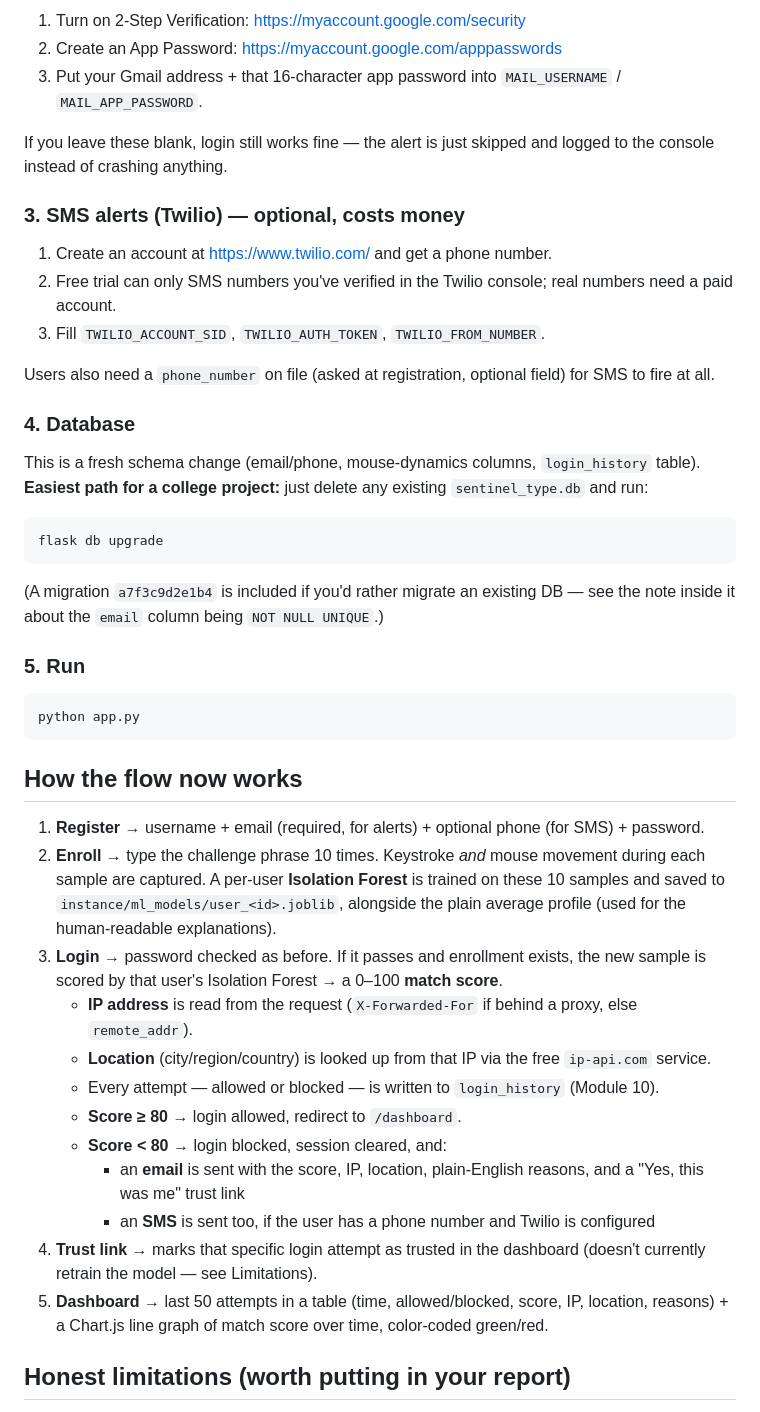
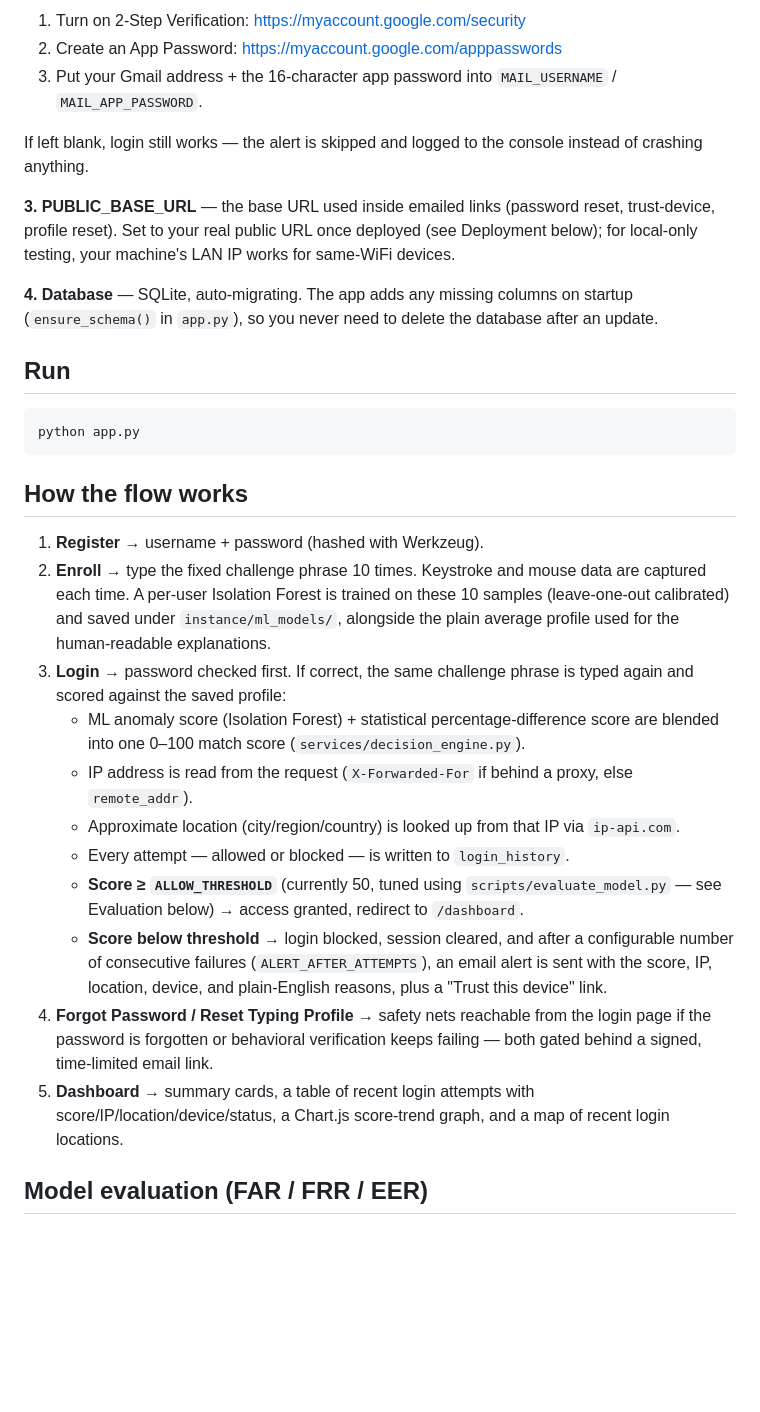
Before and after one commit to gufrancse/sentinel-type, a Markdown page: README.md, the part around one of its changes. Drawn GitHub-style; blank space fills up the shorter version.

Commit message:
Update README to reflect current project state

````diff
--- a/README.md
+++ b/README.md
@@ -38,59 +45,32 @@ Any long random string. `python -c "import secrets; print(secrets.token_hex(32))
 1. Turn on 2-Step Verification: https://myaccount.google.com/security
 2. Create an App Password: https://myaccount.google.com/apppasswords
-3. Put your Gmail address + that 16-character app password into `MAIL_USERNAME` / `MAIL_APP_PASSWORD`.
+3. Put your Gmail address + the 16-character app password into `MAIL_USERNAME` / `MAIL_APP_PASSWORD`.
 
-If you leave these blank, login still works fine — the alert is just skipped and logged to the console instead of crashing anything.
+If left blank, login still works — the alert is skipped and logged to the console instead of crashing anything.
 
-### 3. SMS alerts (Twilio) — **optional, costs money**
-1. Create an account at https://www.twilio.com/ and get a phone number.
-2. Free trial can only SMS numbers you've verified in the Twilio console; real numbers need a paid account.
-3. Fill `TWILIO_ACCOUNT_SID`, `TWILIO_AUTH_TOKEN`, `TWILIO_FROM_NUMBER`.
+**3. PUBLIC_BASE_URL** — the base URL used inside emailed links (password reset, trust-device, profile reset). Set to your real public URL once deployed (see Deployment below); for local-only testing, your machine's LAN IP works for same-WiFi devices.
 
-Users also need a `phone_number` on file (asked at registration, optional field) for SMS to fire at all.
+**4. Database** — SQLite, auto-migrating. The app adds any missing columns on startup (`ensure_schema()` in `app.py`), so you never need to delete the database after an update.
 
-### 4. Database
-This is a fresh schema change (email/phone, mouse-dynamics columns, `login_history` table). **Easiest path for a college project:** just delete any existing `sentinel_type.db` and run:
-
-```bash
-flask db upgrade
-```
-
-(A migration `a7f3c9d2e1b4` is included if you'd rather migrate an existing DB — see the note inside it about the `email` column being `NOT NULL UNIQUE`.)
-
-### 5. Run
+## Run
 
 ```bash
 python app.py
 ```
 
-## How the flow now works
+## How the flow works
 
-1. **Register** → username + email (required, for alerts) + optional phone (for SMS) + password.
-2. **Enroll** → type the challenge phrase 10 times. Keystroke *and* mouse
-   movement during each sample are captured. A per-user **Isolation
-   Forest** is trained on these 10 samples and saved to
-   `instance/ml_models/user_<id>.joblib`, alongside the plain average
-   profile (used for the human-readable explanations).
-3. **Login** → password checked as before. If it passes and enrollment
-   exists, the new sample is scored by that user's Isolation Forest →
-   a 0–100 **match score**.
-   - **IP address** is read from the request (`X-Forwarded-For` if
-     behind a proxy, else `remote_addr`).
-   - **Location** (city/region/country) is looked up from that IP via
-     the free `ip-api.com` service.
-   - Every attempt — allowed or blocked — is written to `login_history`
-     (Module 10).
-   - **Score ≥ 80** → login allowed, redirect to `/dashboard`.
-   - **Score < 80** → login blocked, session cleared, and:
-     - an **email** is sent with the score, IP, location, plain-English
-       reasons, and a "Yes, this was me" trust link
-     - an **SMS** is sent too, if the user has a phone number and
-       Twilio is configured
-4. **Trust link** → marks that specific login attempt as trusted in the
-   dashboard (doesn't currently retrain the model — see Limitations).
-5. **Dashboard** → last 50 attempts in a table (time, allowed/blocked,
-   score, IP, location, reasons) + a Chart.js line graph of match score
-   over time, color-coded green/red.
+1. **Register** → username + password (hashed with Werkzeug).
+2. **Enroll** → type the fixed challenge phrase 10 times. Keystroke and mouse data are captured each time. A per-user Isolation Forest is trained on these 10 samples (leave-one-out calibrated) and saved under `instance/ml_models/`, alongside the plain average profile used for the human-readable explanations.
+3. **Login** → password checked first. If correct, the same challenge phrase is typed again and scored against the saved profile:
+   - ML anomaly score (Isolation Forest) + statistical percentage-difference score are blended into one 0–100 match score (`services/decision_engine.py`).
+   - IP address is read from the request (`X-Forwarded-For` if behind a proxy, else `remote_addr`).
+   - Approximate location (city/region/country) is looked up from that IP via `ip-api.com`.
+   - Every attempt — allowed or blocked — is written to `login_history`.
+   - **Score ≥ `ALLOW_THRESHOLD`** (currently 50, tuned using `scripts/evaluate_model.py` — see Evaluation below) → access granted, redirect to `/dashboard`.
+   - **Score below threshold** → login blocked, session cleared, and after a configurable number of consecutive failures (`ALERT_AFTER_ATTEMPTS`), an email alert is sent with the score, IP, location, device, and plain-English reasons, plus a "Trust this device" link.
+4. **Forgot Password / Reset Typing Profile** → safety nets reachable from the login page if the password is forgotten or behavioral verification keeps failing — both gated behind a signed, time-limited email link.
+5. **Dashboard** → summary cards, a table of recent login attempts with score/IP/location/device/status, a Chart.js score-trend graph, and a map of recent login locations.
 
-## Honest limitations (worth putting in your report)
+## Model evaluation (FAR / FRR / EER)
 
````
Also changed, not shown: other parts of README.md (+50 -40 lines).
